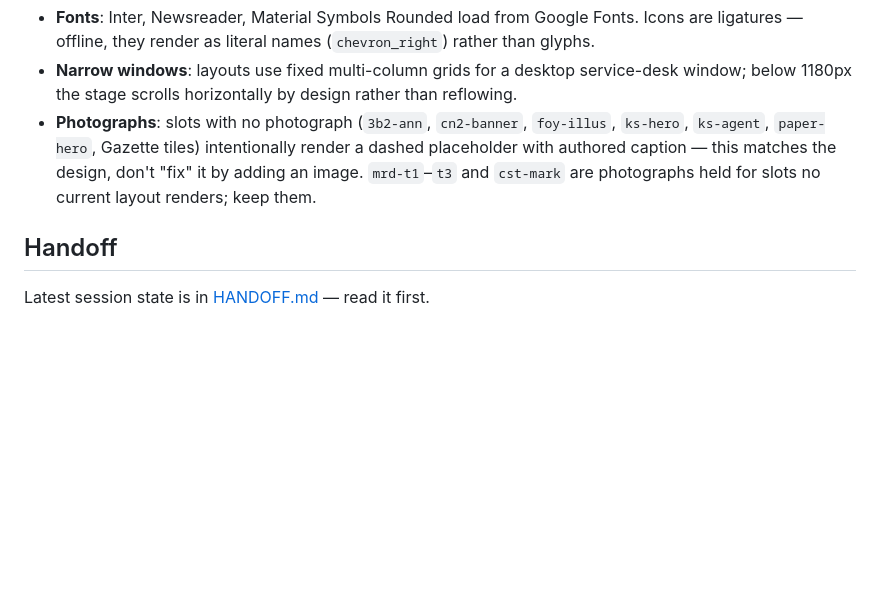
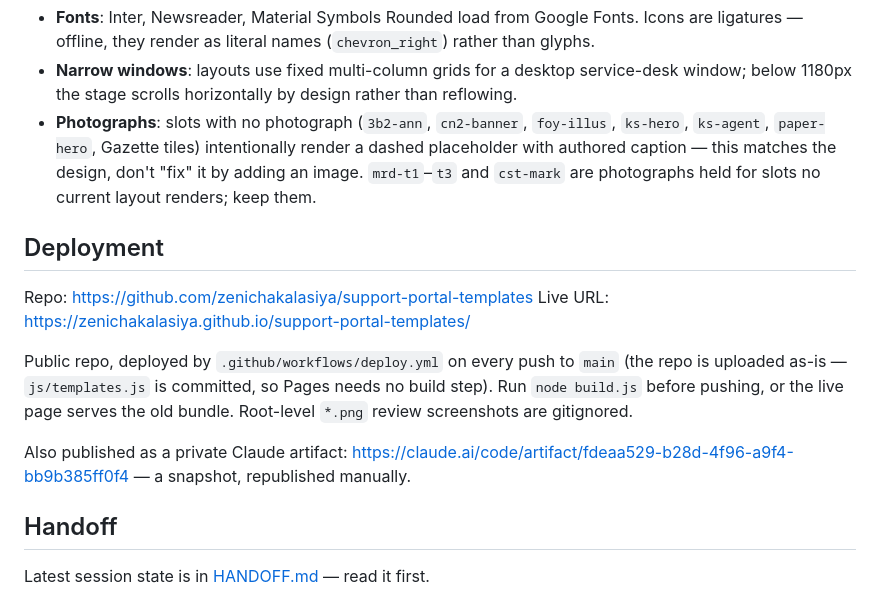
Before and after one commit to zenichakalasiya/support-portal-templates, a Markdown page: CLAUDE.md, the part around the change. Rendered like a GitHub page; blank space fills up the shorter version.

Commit message:
Record the live deployment in CLAUDE.md
Co-Authored-By: Claude Opus 5 (1M context) <noreply@anthropic.com>
Claude-Session: https://claude.ai/code/session_015SMdPQBWUCMGHYGcRmyf8h

```diff
--- a/CLAUDE.md
+++ b/CLAUDE.md
@@ -139,6 +139,20 @@ appear in more than one group, which is why 37 layouts fill 45 tab positions.
   don't "fix" it by adding an image. `mrd-t1`–`t3` and `cst-mark` are photographs
   held for slots no current layout renders; keep them.
 
+## Deployment
+
+Repo: https://github.com/zenichakalasiya/support-portal-templates
+Live URL: https://zenichakalasiya.github.io/support-portal-templates/
+
+Public repo, deployed by `.github/workflows/deploy.yml` on every push to `main`
+(the repo is uploaded as-is — `js/templates.js` is committed, so Pages needs no
+build step). Run `node build.js` before pushing, or the live page serves the old
+bundle. Root-level `*.png` review screenshots are gitignored.
+
+Also published as a private Claude artifact:
+https://claude.ai/code/artifact/fdeaa529-b28d-4f96-a9f4-bb9b385ff0f4 — a snapshot,
+republished manually.
+
 ## Handoff
 
 Latest session state is in [HANDOFF.md](HANDOFF.md) — read it first.
```
